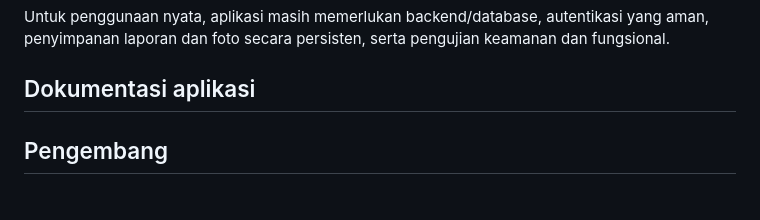
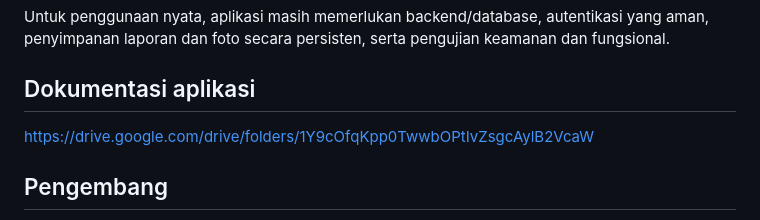
Before and after one commit to Tiara-dwi-priliantika/SIMSAR, a Markdown page: README.md, the part around the change. GitHub-like rendering.

```diff
--- a/README.md
+++ b/README.md
@@ -122,7 +122,7 @@ Pada kode yang diperiksa, akun dan laporan dikelola melalui kelas `PengelolaAkun
 Untuk penggunaan nyata, aplikasi masih memerlukan backend/database, autentikasi yang aman, penyimpanan laporan dan foto secara persisten, serta pengujian keamanan dan fungsional.
 
 ## Dokumentasi aplikasi
-
+https://drive.google.com/drive/folders/1Y9cOfqKpp0TwwbOPtIvZsgcAylB2VcaW
 ## Pengembang
 
 - **Nama:** Tiara Dwi Priliantika
```
